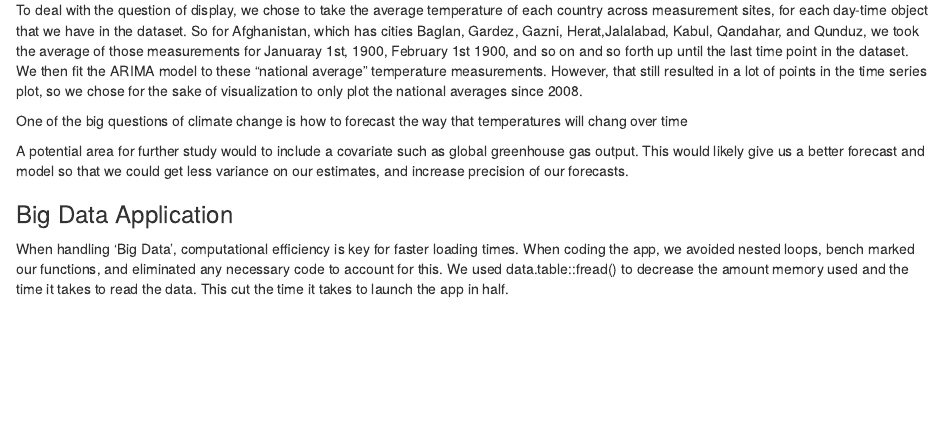
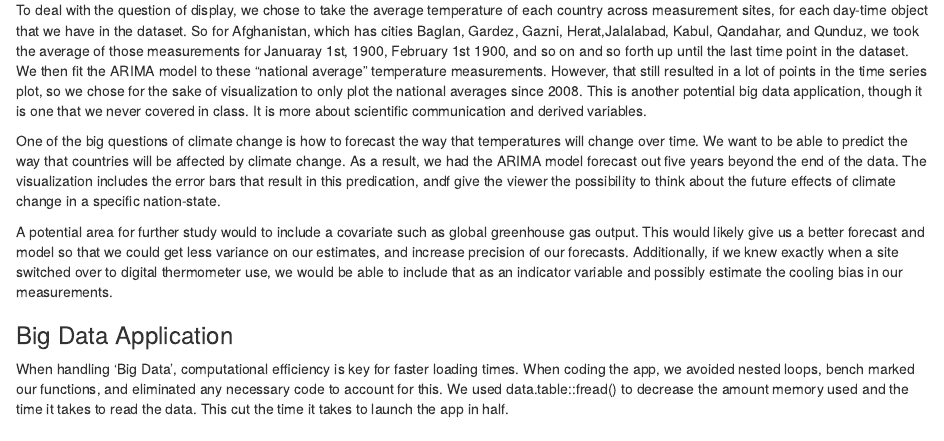
Before and after one commit to flynnmc15/environmental_shiny, an R Markdown document (Final_Report.Rmd): the page in a window 1100 px wide, from 1580 px down. Rendered offline with R 4.5, knitr and Pandoc, with nearby package versions; some code elsewhere in the file could not run offline.

Commit message:
arima update

```diff
--- a/Final_Report.Rmd
+++ b/Final_Report.Rmd
@@ -60,11 +60,11 @@ To make predictions about future temperature trends, we utilized the ARIMA (Auto
 
 When forecasting the time series model, there were a lot of choices to make about how much data to use, how much data to display, and what summary measures we wanted to to use to forecast. For example, the data have measurements every month for most of the years from 1900 to 2013. Over that time span, there are possibly $113 \times 12=1356$ possible measurements to make for each measurement location (i.e. a country can have upwards of 200 possible measurement cities), so displaying all those possible data points in a time series plot, got really dense, really fast, and often times looked like noise with no signal.
 
-To deal with the question of display, we chose to take the average temperature of each country across measurement sites, for each day-time object that we have in the dataset. So for Afghanistan, which has cities Baglan, Gardez, Gazni, Herat,Jalalabad, Kabul, Qandahar, and Qunduz, we took the average of those measurements for Januaray 1st, 1900, February 1st 1900, and so on and so forth up until the last time point in the dataset. We then fit the ARIMA model to these "national average" temperature measurements. However, that still resulted in a lot of points in the time series plot, so we chose for the sake of visualization to only plot the national averages since 2008.
+To deal with the question of display, we chose to take the average temperature of each country across measurement sites, for each day-time object that we have in the dataset. So for Afghanistan, which has cities Baglan, Gardez, Gazni, Herat,Jalalabad, Kabul, Qandahar, and Qunduz, we took the average of those measurements for Januaray 1st, 1900, February 1st 1900, and so on and so forth up until the last time point in the dataset. We then fit the ARIMA model to these "national average" temperature measurements. However, that still resulted in a lot of points in the time series plot, so we chose for the sake of visualization to only plot the national averages since 2008. This is another potential big data application, though it is one that we never covered in class. It is more about scientific communication and derived variables.
 
-One of the big questions of climate change is how to forecast the way that temperatures will chang over time
+One of the big questions of climate change is how to forecast the way that temperatures will change over time. We want to be able to predict the way that countries will be affected by climate change. As a result, we had the ARIMA model forecast out five years beyond the end of the data. The visualization includes the error bars that result in this predication, andf give the viewer the possibility to think about the future effects of climate change in a specific nation-state.
 
-A potential area for further study would to include a covariate such as global greenhouse gas output. This would likely give us a better forecast and model so that we could get less variance on our estimates, and increase precision of our forecasts.
+A potential area for further study would to include a covariate such as global greenhouse gas output. This would likely give us a better forecast and model so that we could get less variance on our estimates, and increase precision of our forecasts. Additionally, if we knew exactly when a site switched over to digital thermometer use, we would be able to include that as an indicator variable and possibly estimate the cooling bias in our measurements.
 
 ### Big Data Application
 
```
